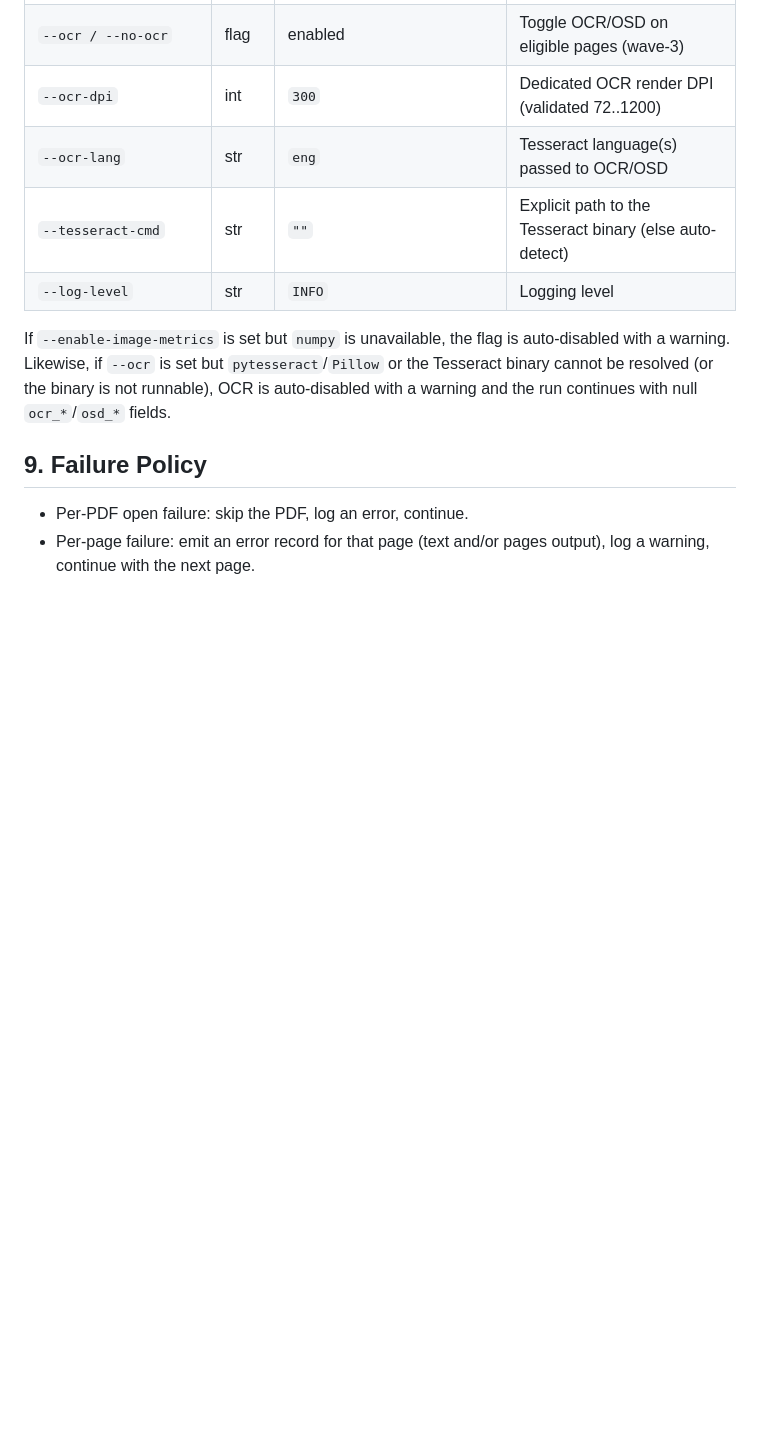
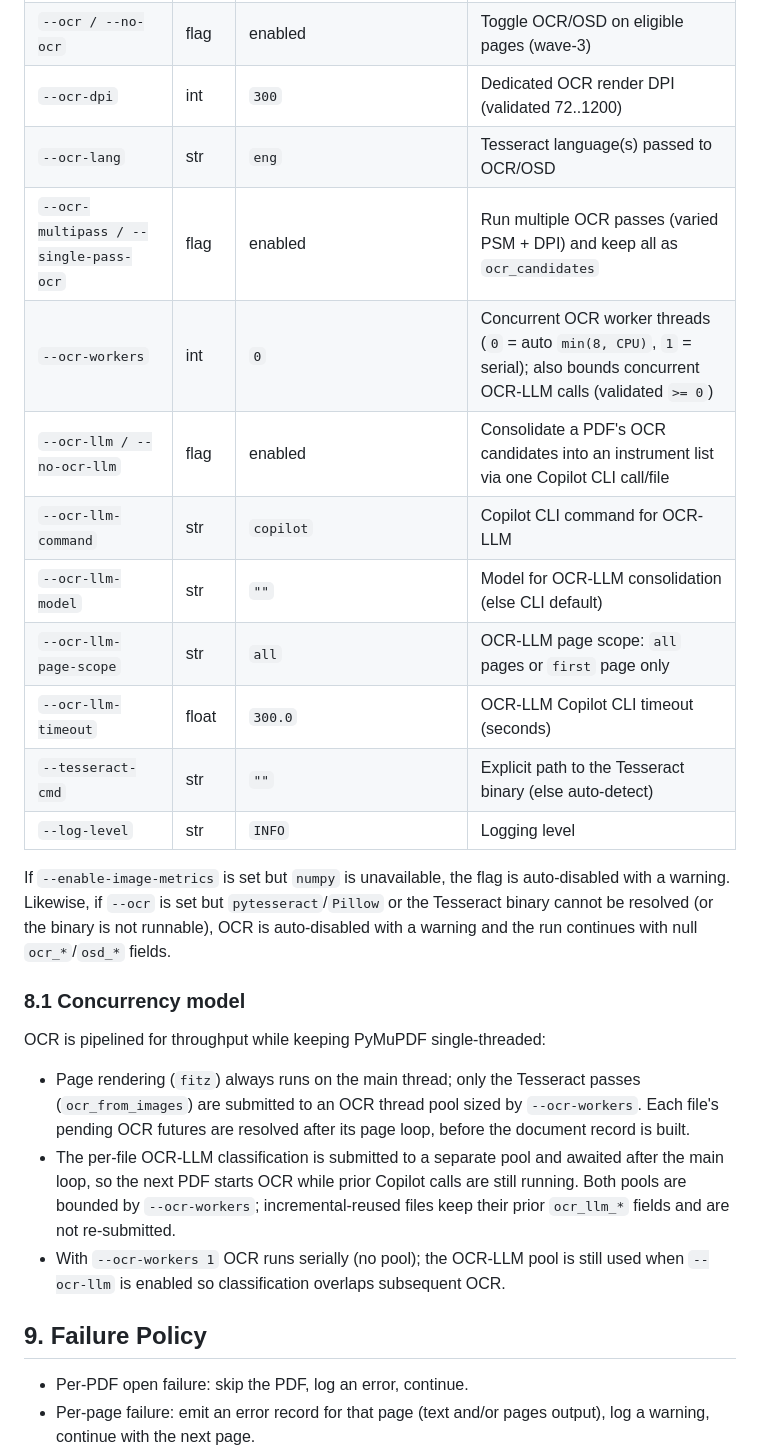
Before and after one commit to mikebranstein/music-library-analyser, a Markdown page: docs/SCRIPT02_EXTRACTION_IMPLEMENTATION_PLAN.md, the part around the change. Drawn GitHub-style; blank space fills up the shorter version.

```diff
--- a/docs/SCRIPT02_EXTRACTION_IMPLEMENTATION_PLAN.md
+++ b/docs/SCRIPT02_EXTRACTION_IMPLEMENTATION_PLAN.md
@@ -392,6 +392,13 @@ checkpoint is written atomically after a successful output write.
 | `--ocr / --no-ocr` | flag | enabled | Toggle OCR/OSD on eligible pages (wave-3) |
 | `--ocr-dpi` | int | `300` | Dedicated OCR render DPI (validated 72..1200) |
 | `--ocr-lang` | str | `eng` | Tesseract language(s) passed to OCR/OSD |
+| `--ocr-multipass / --single-pass-ocr` | flag | enabled | Run multiple OCR passes (varied PSM + DPI) and keep all as `ocr_candidates` |
+| `--ocr-workers` | int | `0` | Concurrent OCR worker threads (`0` = auto `min(8, CPU)`, `1` = serial); also bounds concurrent OCR-LLM calls (validated `>= 0`) |
+| `--ocr-llm / --no-ocr-llm` | flag | enabled | Consolidate a PDF's OCR candidates into an instrument list via one Copilot CLI call/file |
+| `--ocr-llm-command` | str | `copilot` | Copilot CLI command for OCR-LLM |
+| `--ocr-llm-model` | str | `""` | Model for OCR-LLM consolidation (else CLI default) |
+| `--ocr-llm-page-scope` | str | `all` | OCR-LLM page scope: `all` pages or `first` page only |
+| `--ocr-llm-timeout` | float | `300.0` | OCR-LLM Copilot CLI timeout (seconds) |
 | `--tesseract-cmd` | str | `""` | Explicit path to the Tesseract binary (else auto-detect) |
 | `--log-level` | str | `INFO` | Logging level |
 
@@ -399,6 +406,20 @@ If `--enable-image-metrics` is set but `numpy` is unavailable, the flag is auto-
 warning. Likewise, if `--ocr` is set but `pytesseract`/`Pillow` or the Tesseract binary cannot be
 resolved (or the binary is not runnable), OCR is auto-disabled with a warning and the run
 continues with null `ocr_*`/`osd_*` fields.
+
+### 8.1 Concurrency model
+
+OCR is pipelined for throughput while keeping PyMuPDF single-threaded:
+
+- Page rendering (`fitz`) always runs on the main thread; only the Tesseract passes
+  (`ocr_from_images`) are submitted to an OCR thread pool sized by `--ocr-workers`. Each file's
+  pending OCR futures are resolved after its page loop, before the document record is built.
+- The per-file OCR-LLM classification is submitted to a separate pool and awaited after the main
+  loop, so the next PDF starts OCR while prior Copilot calls are still running. Both pools are
+  bounded by `--ocr-workers`; incremental-reused files keep their prior `ocr_llm_*` fields and are
+  not re-submitted.
+- With `--ocr-workers 1` OCR runs serially (no pool); the OCR-LLM pool is still used when
+  `--ocr-llm` is enabled so classification overlaps subsequent OCR.
 
 ## 9. Failure Policy
 
```
Also changed, not shown: README.md (+3 -0 lines), docs/BAND_COLLECTION_ANALYSIS_PLAN.md (+15 -0 lines).
